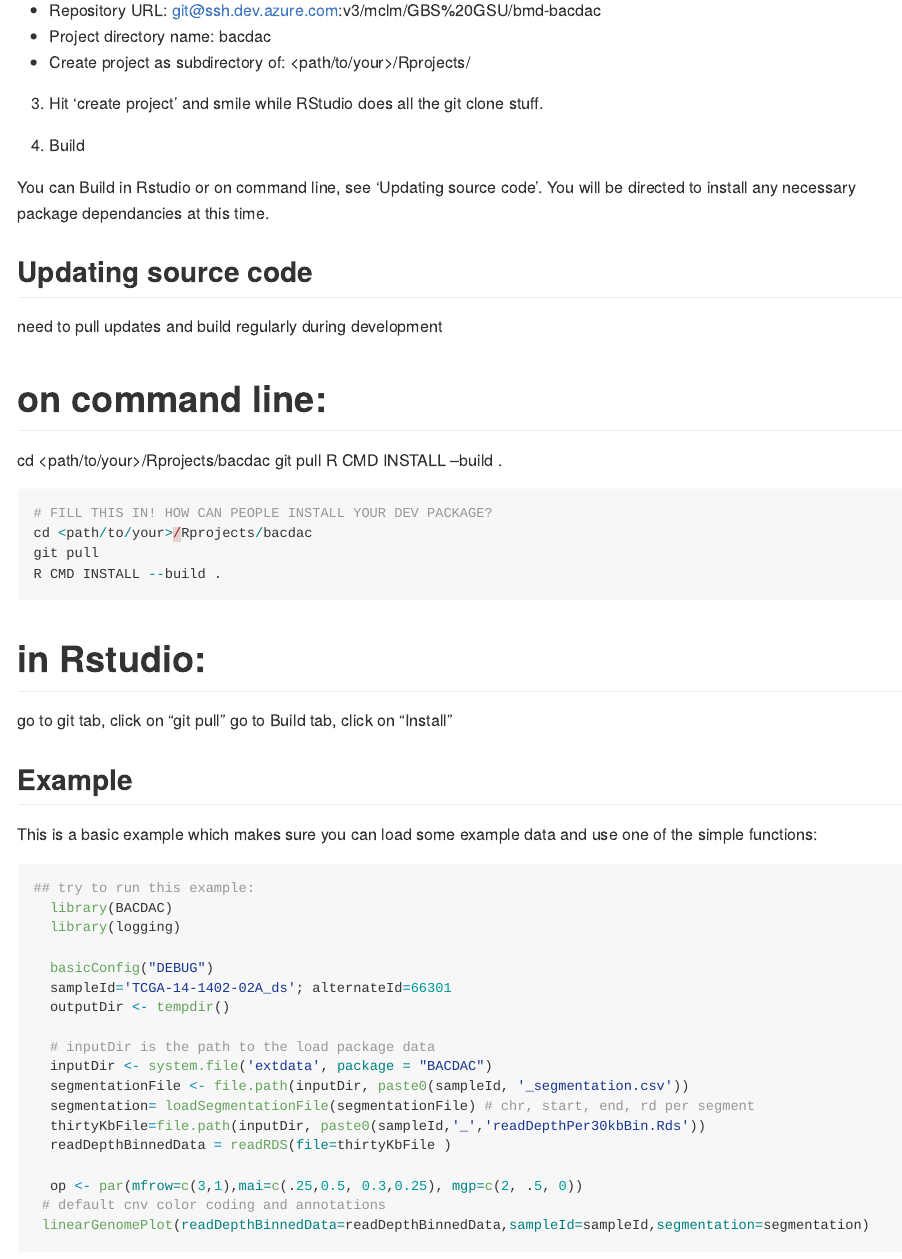
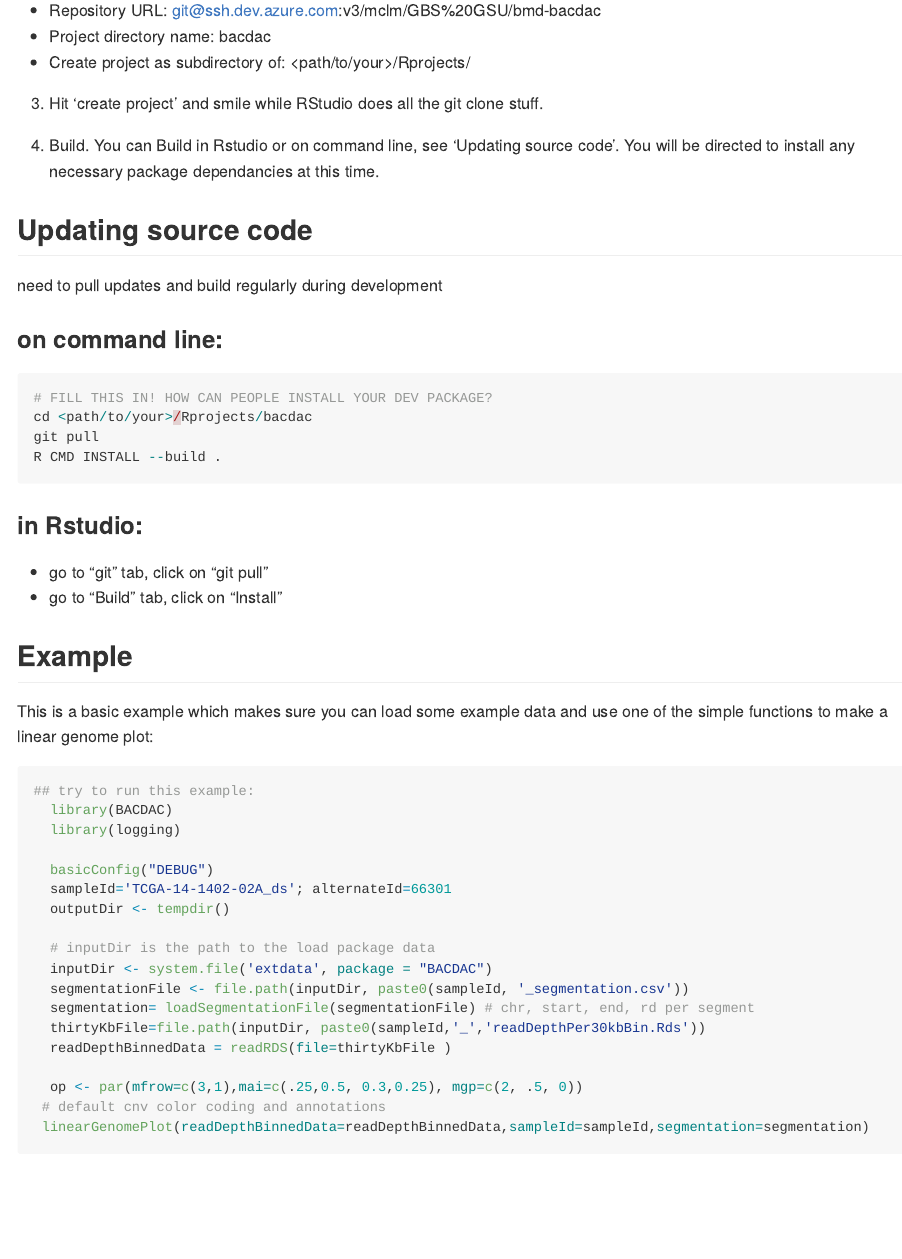
Before and after one commit to vasmatzis/BACDAC, an R Markdown document (README.Rmd): the page in a window 1100 px wide, from 640 px down. The pictures show the output file README.md that the author committed with the source, drawn offline in the style of GitHub.

Commit message:
Merge branch 'main' of ssh.dev.azure.com:v3/mclm/GBS%20GSU/bmd-bacdac

````diff
--- a/README.Rmd
+++ b/README.Rmd
@@ -46,9 +46,7 @@ File -> New Project -> New repository  -> git
 
 3)	Hit ‘create project’ and smile while RStudio does all the git clone stuff.
 
-4) Build
-
-You can Build in Rstudio or on command line, see 'Updating source code'.
+4) Build. You can Build in Rstudio or on command line, see 'Updating source code'.
 You will be directed to install any necessary package dependancies at this time.
 
 
@@ -56,10 +54,7 @@ You will be directed to install any necessary package dependancies at this time.
 
 need to pull updates and build regularly during development
 
-# on command line:
-cd <path/to/your>/Rprojects/bacdac
-git pull
-R CMD INSTALL --build .
+### on command line:
 
 ``` r
 # FILL THIS IN! HOW CAN PEOPLE INSTALL YOUR DEV PACKAGE?
@@ -68,16 +63,16 @@ git pull
 R CMD INSTALL --build .
 ```
 
-# in Rstudio:
-go to git tab, click on "git pull"
-go to Build tab, click on "Install"
+### in Rstudio:
+- go to "git" tab, click on "git pull"
+- go to "Build" tab, click on "Install"
 
 
 
 
 ## Example
 
-This is a basic example which makes sure you can load some example data and use one of the simple functions:
+This is a basic example which makes sure you can load some example data and use one of the simple functions to make a linear genome plot:
 
 ```{r example}
 ## try to run this example:
````
Also changed, not shown: README.md.
